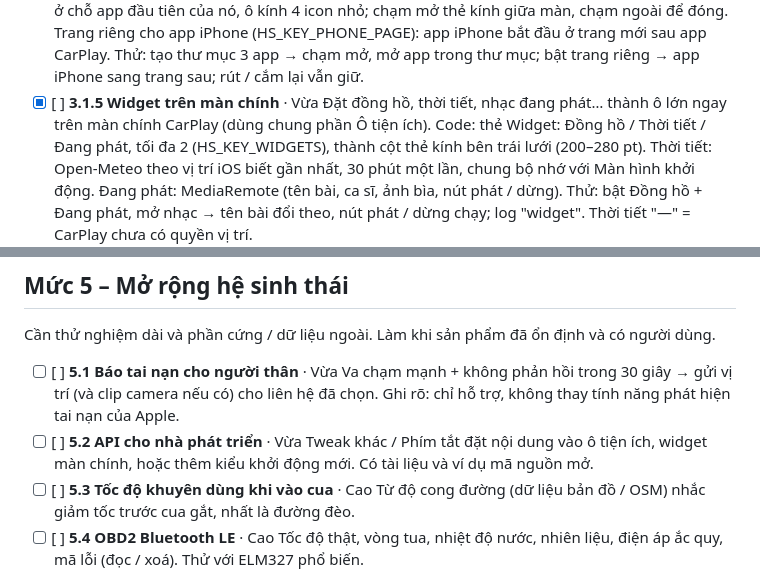
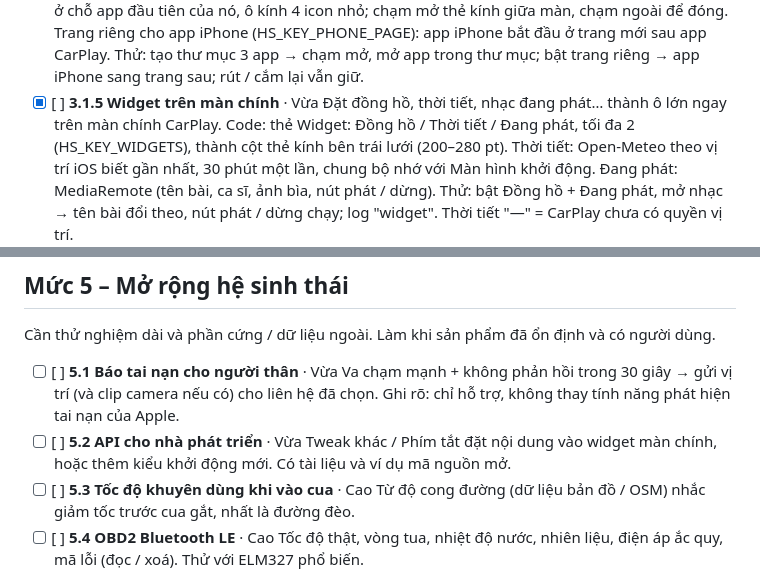
Before and after one commit to AnLai97/OmniCar, a Markdown page: ROADMAP-DEV.md, 2 parts joined by grey strips. Drawn GitHub-style.

```diff
--- a/ROADMAP-DEV.md
+++ b/ROADMAP-DEV.md
@@ -277,7 +277,7 @@ bản xem trước tools/preview/home.html (nút ☀︎ / ☾ trên màn xe mô
   Trang riêng cho app iPhone (HS_KEY_PHONE_PAGE): app iPhone bắt đầu ở trang mới sau app CarPlay.
   Thử: tạo thư mục 3 app → chạm mở, mở app trong thư mục; bật trang riêng → app iPhone sang trang sau; rút / cắm lại vẫn giữ.
 - [x] [ ] **3.1.5 Widget trên màn chính** · Vừa
-  Đặt đồng hồ, thời tiết, nhạc đang phát… thành ô lớn ngay trên màn chính CarPlay (dùng chung phần Ô tiện ích).
+  Đặt đồng hồ, thời tiết, nhạc đang phát… thành ô lớn ngay trên màn chính CarPlay.
   Code: thẻ Widget: Đồng hồ / Thời tiết / Đang phát, tối đa 2 (HS_KEY_WIDGETS), thành cột thẻ kính bên trái lưới (200–280 pt).
   Thời tiết: Open-Meteo theo vị trí iOS biết gần nhất, 30 phút một lần, chung bộ nhớ với Màn hình khởi động. Đang phát:
   MediaRemote (tên bài, ca sĩ, ảnh bìa, nút phát / dừng).
@@ -391,7 +336,7 @@ Cần thử nghiệm dài và phần cứng / dữ liệu ngoài. Làm khi sản
   Va chạm mạnh + không phản hồi trong 30 giây → gửi vị trí (và clip camera nếu có) cho liên hệ đã chọn.
   Ghi rõ: chỉ hỗ trợ, không thay tính năng phát hiện tai nạn của Apple.
 - [ ] [ ] **5.2 API cho nhà phát triển** · Vừa
-  Tweak khác / Phím tắt đặt nội dung vào ô tiện ích, widget màn chính, hoặc thêm kiểu khởi động mới. Có tài liệu và ví dụ mã nguồn mở.
+  Tweak khác / Phím tắt đặt nội dung vào widget màn chính, hoặc thêm kiểu khởi động mới. Có tài liệu và ví dụ mã nguồn mở.
 - [ ] [ ] **5.3 Tốc độ khuyên dùng khi vào cua** · Cao
   Từ độ cong đường (dữ liệu bản đồ / OSM) nhắc giảm tốc trước cua gắt, nhất là đường đèo.
 - [ ] [ ] **5.4 OBD2 Bluetooth LE** · Cao
```
Also changed, not shown: other parts of ROADMAP-DEV.md (+0 -55 lines), ROADMAP-RELEASE.md (+3 -3 lines).
